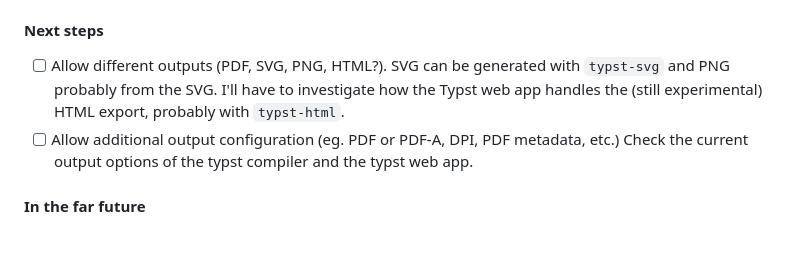
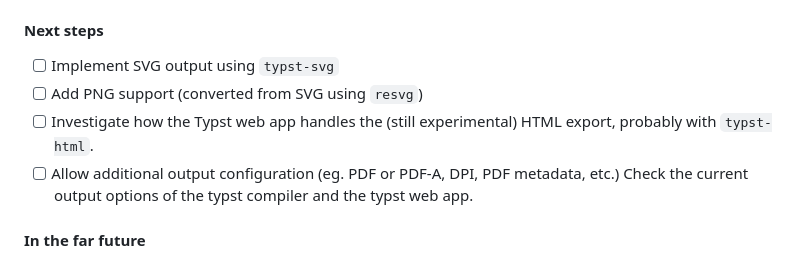
Before and after one commit to Mapaor/typst-api, a Markdown page: README.md, the part around the change. Drawn GitHub-style.

Commit message:
update rodmap

```diff
--- a/README.md
+++ b/README.md
@@ -302,7 +302,9 @@ If you create a selfhosted instance of `typst-api` which is public, please share
 - [X] Create an `/add-fonts` static page to easily upload fonts to the backend.
 
 #### Next steps
-- [ ] Allow different outputs (PDF, SVG, PNG, HTML?). SVG can be generated with `typst-svg` and PNG probably from the SVG. I'll have to investigate how the Typst web app handles the (still experimental) HTML export, probably with `typst-html`.
+- [ ] Implement SVG output using `typst-svg`
+- [ ] Add PNG support (converted from SVG using `resvg`)
+- [ ] Investigate how the Typst web app handles the (still experimental) HTML export, probably with `typst-html`.
 - [ ] Allow additional output configuration (eg. PDF or PDF-A, DPI, PDF metadata, etc.) Check the current output options of the typst compiler and the typst web app.
 
 #### In the far future
```
